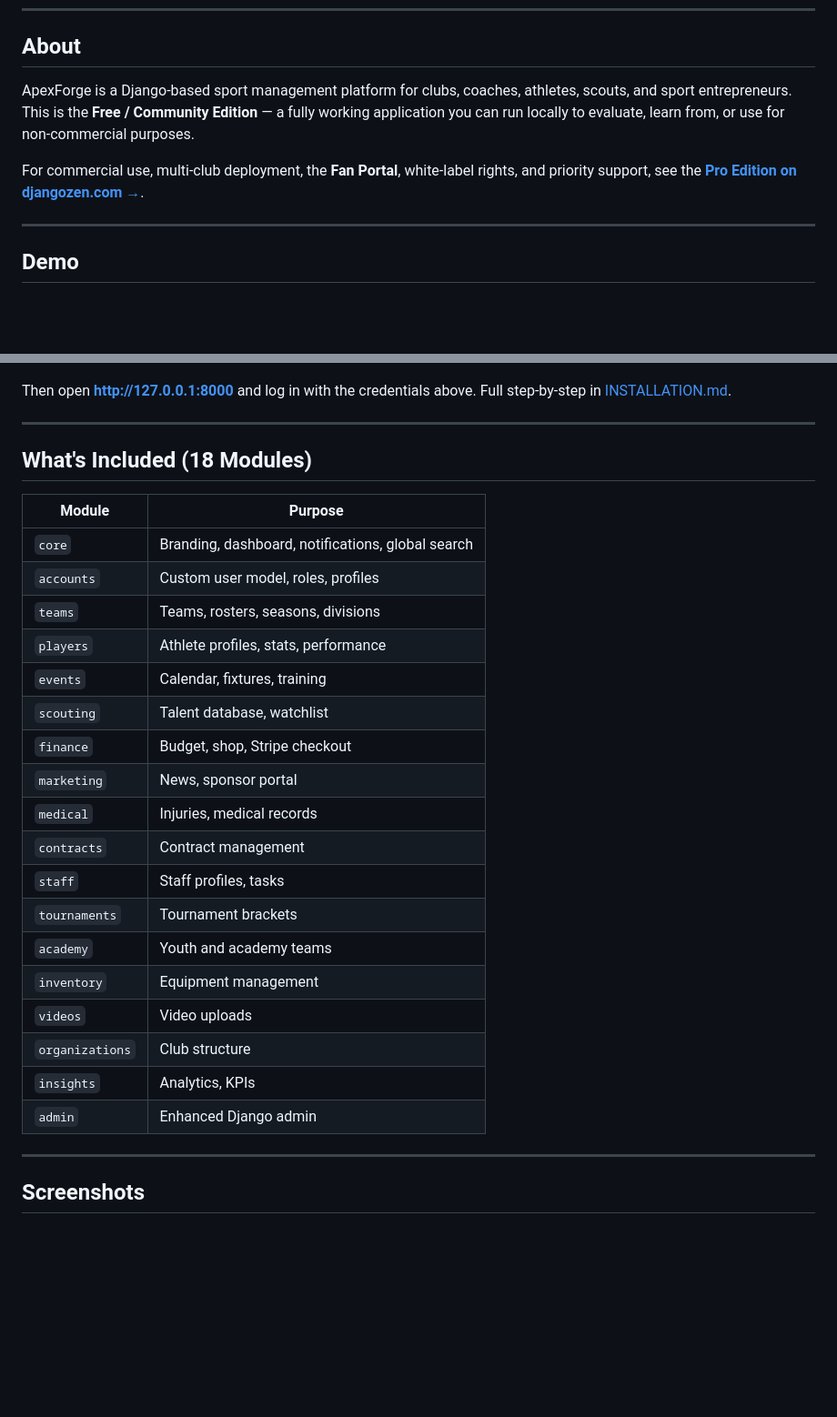
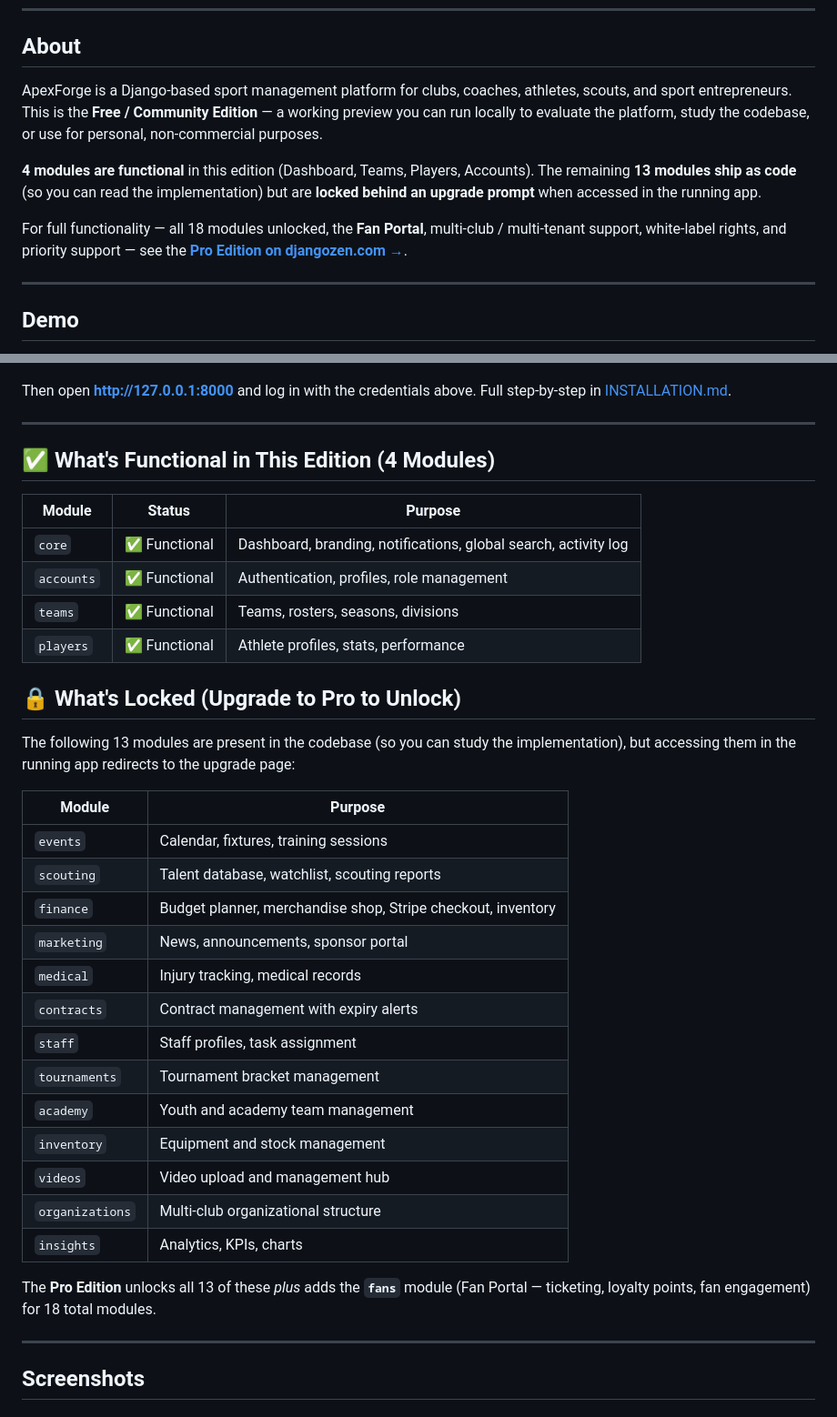
Before and after one commit to DjangoZenDev/apexforge, a Markdown page: README.md, 2 parts joined by grey strips. Shown at 91% size. Drawn GitHub-style; blank space fills up the shorter version.

Commit message:
Reframe modules: 4 functional in Free, 13 locked, +1 Pro-only (fans)

```diff
--- a/README.md
+++ b/README.md
@@ -9,9 +9,11 @@
 
 ## About
 
-ApexForge is a Django-based sport management platform for clubs, coaches, athletes, scouts, and sport entrepreneurs. This is the **Free / Community Edition** — a fully working application you can run locally to evaluate, learn from, or use for non-commercial purposes.
+ApexForge is a Django-based sport management platform for clubs, coaches, athletes, scouts, and sport entrepreneurs. This is the **Free / Community Edition** — a working preview you can run locally to evaluate the platform, study the codebase, or use for personal, non-commercial purposes.
 
-For commercial use, multi-club deployment, the **Fan Portal**, white-label rights, and priority support, see the **[Pro Edition on djangozen.com →](https://djangozen.com/saas/product/apexforge-pro/)**.
+**4 modules are functional** in this edition (Dashboard, Teams, Players, Accounts). The remaining **13 modules ship as code** (so you can read the implementation) but are **locked behind an upgrade prompt** when accessed in the running app.
+
+For full functionality — all 18 modules unlocked, the **Fan Portal**, multi-club / multi-tenant support, white-label rights, and priority support — see the **[Pro Edition on djangozen.com →](https://djangozen.com/saas/product/apexforge-pro/)**.
 
 ---
 
@@ -42,28 +44,36 @@ Then open **http://127.0.0.1:8000** and log in with the credentials above. Full
 
 ---
 
-## What's Included (18 Modules)
+## ✅ What's Functional in This Edition (4 Modules)
+
+| Module | Status | Purpose |
+|---|---|---|
+| `core` | ✅ Functional | Dashboard, branding, notifications, global search, activity log |
+| `accounts` | ✅ Functional | Authentication, profiles, role management |
+| `teams` | ✅ Functional | Teams, rosters, seasons, divisions |
+| `players` | ✅ Functional | Athlete profiles, stats, performance |
+
+## 🔒 What's Locked (Upgrade to Pro to Unlock)
+
+The following 13 modules are present in the codebase (so you can study the implementation), but accessing them in the running app redirects to the upgrade page:
 
 | Module | Purpose |
 |---|---|
-| `core` | Branding, dashboard, notifications, global search |
-| `accounts` | Custom user model, roles, profiles |
-| `teams` | Teams, rosters, seasons, divisions |
-| `players` | Athlete profiles, stats, performance |
-| `events` | Calendar, fixtures, training |
-| `scouting` | Talent database, watchlist |
-| `finance` | Budget, shop, Stripe checkout |
-| `marketing` | News, sponsor portal |
-| `medical` | Injuries, medical records |
-| `contracts` | Contract management |
-| `staff` | Staff profiles, tasks |
-| `tournaments` | Tournament brackets |
-| `academy` | Youth and academy teams |
-| `inventory` | Equipment management |
-| `videos` | Video uploads |
-| `organizations` | Club structure |
-| `insights` | Analytics, KPIs |
-| `admin` | Enhanced Django admin |
+| `events` | Calendar, fixtures, training sessions |
+| `scouting` | Talent database, watchlist, scouting reports |
+| `finance` | Budget planner, merchandise shop, Stripe checkout, inventory |
+| `marketing` | News, announcements, sponsor portal |
+| `medical` | Injury tracking, medical records |
+| `contracts` | Contract management with expiry alerts |
+| `staff` | Staff profiles, task assignment |
+| `tournaments` | Tournament bracket management |
+| `academy` | Youth and academy team management |
+| `inventory` | Equipment and stock management |
+| `videos` | Video upload and management hub |
+| `organizations` | Multi-club organizational structure |
+| `insights` | Analytics, KPIs, charts |
+
+The **Pro Edition** unlocks all 13 of these *plus* adds the **`fans`** module (Fan Portal — ticketing, loyalty points, fan engagement) for 18 total modules.
 
 ---
 
```
